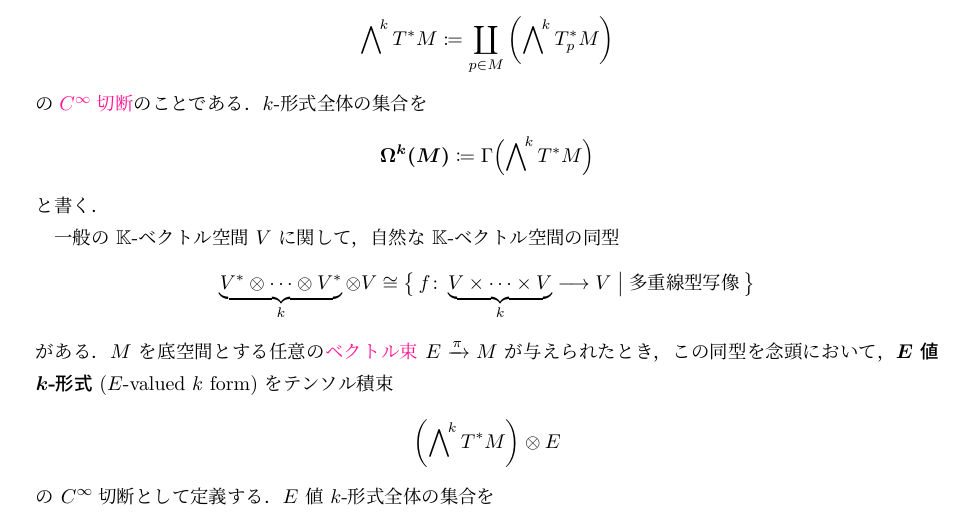
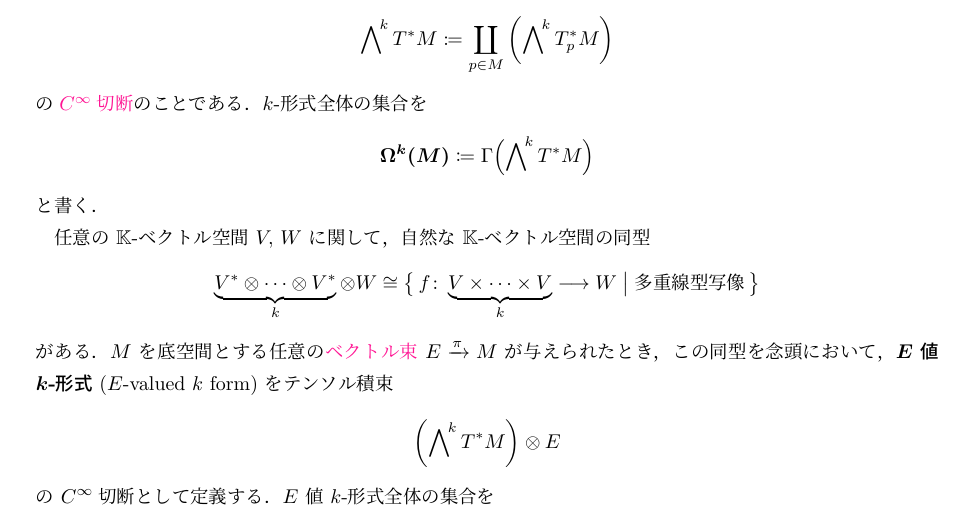
Before and after one commit to T2sp/TQFT, a LaTeX document (doc/chap2.tex): part of page 28 of 48, cut so that both start at the same text. The pictures show the PDF file doc/out/chap2.pdf that the author committed with the source.

```diff
--- a/doc/chap2.tex
+++ b/doc/chap2.tex
@@ -1523,9 +1523,9 @@
 \end{align}
 と書く．
 
-一般の $\mathbb{K}$-ベクトル空間 $V$ に関して，自然な $\mathbb{K}$-ベクトル空間の同型
-\begin{align}
-    \underbrace{V^* \otimes \cdots \otimes V^*}_k \otimes V \cong \bigl\{\, f \colon \underbrace{V \times \cdots \times V}_k \lto V  \bigm| \text{多重線型写像} \,\bigr\}
+任意の $\mathbb{K}$-ベクトル空間 $V,\, W$ に関して，自然な $\mathbb{K}$-ベクトル空間の同型
+\begin{align}
+    \underbrace{V^* \otimes \cdots \otimes V^*}_k \otimes W \cong \bigl\{\, f \colon \underbrace{V \times \cdots \times V}_k \lto W  \bigm| \text{多重線型写像} \,\bigr\}
 \end{align}
 がある．
 $M$ を底空間とする任意の\hyperref[def:vect]{ベクトル束} $E \xrightarrow{\pi} M$ が与えられたとき，この同型を念頭において，$\bm{E}$ \textbf{値 $\bm{k}$-形式} ($E$-valued $k$ form) をテンソル積束
```
Also changed, not shown: README.md, doc/out/chap2.pdf, 3 other files.
